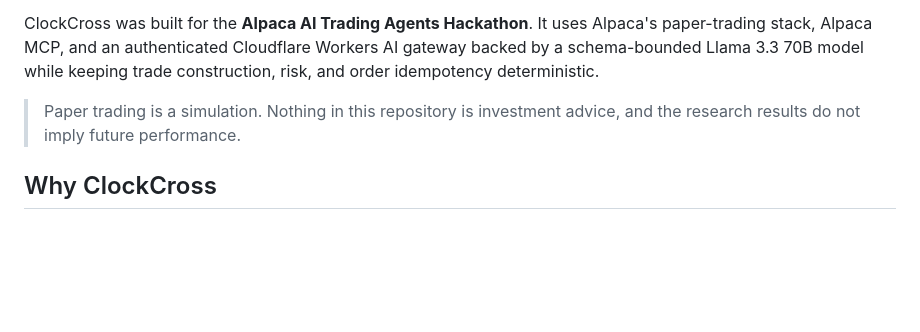
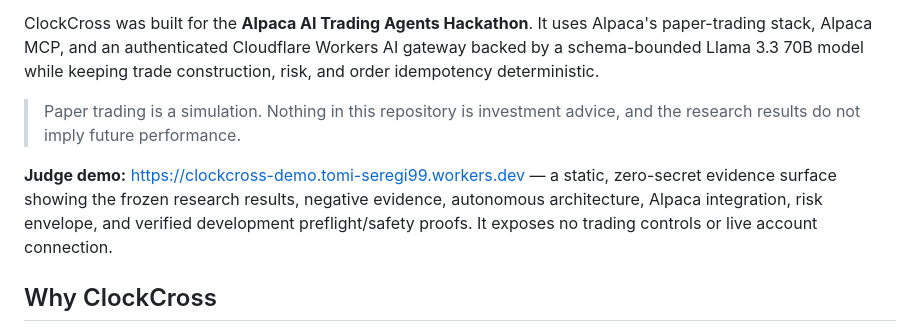
Before and after one commit to AKzar1el/clockcross, a Markdown page: README.md, the part around the change. Rendered like a GitHub page; blank space fills up the shorter version.

Commit message:
docs: link public ClockCross judge demo

```diff
--- a/README.md
+++ b/README.md
@@ -5,6 +5,8 @@
 ClockCross was built for the **Alpaca AI Trading Agents Hackathon**. It uses Alpaca's paper-trading stack, Alpaca MCP, and an authenticated Cloudflare Workers AI gateway backed by a schema-bounded Llama 3.3 70B model while keeping trade construction, risk, and order idempotency deterministic.
 
 > Paper trading is a simulation. Nothing in this repository is investment advice, and the research results do not imply future performance.
+
+**Judge demo:** https://clockcross-demo.tomi-seregi99.workers.dev — a static, zero-secret evidence surface showing the frozen research results, negative evidence, autonomous architecture, Alpaca integration, risk envelope, and verified development preflight/safety proofs. It exposes no trading controls or live account connection.
 
 ## Why ClockCross
 
```
